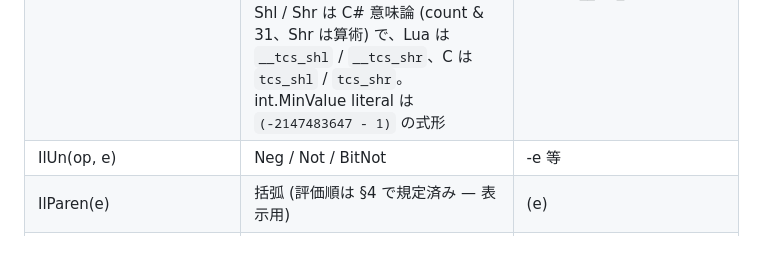
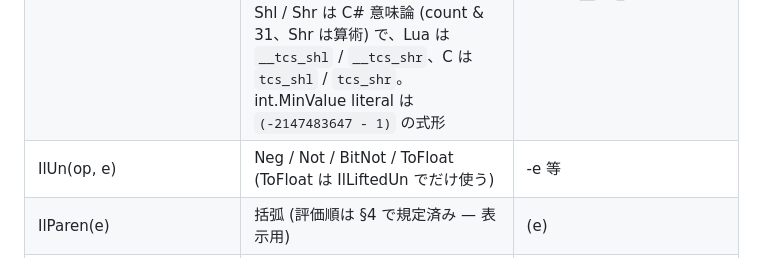
Before and after one commit to neguse/tcs, a Markdown page: doc/il-reference.md, the part around the change. Rendered like a GitHub page.

Commit message:
docs: il-reference の単項演算に ToFloat を足す
Co-Authored-By: Claude Opus 5.5 <noreply@anthropic.com>
Claude-Session: https://claude.ai/code/session_01FEQctyh6Nnjz3coL2HThRS

```diff
--- a/doc/il-reference.md
+++ b/doc/il-reference.md
@@ -58,7 +58,7 @@ assembly 参照で直接消費する。
 | IlIndex(recv, idx, plusOne) | 要素 place。plusOne=0-based→1-based | recv[idx + 1] |
 | IlLen(e) | List.Count / string.Length / array.Length | #e |
 | IlBin(op, l, r) | 型解決済み二項演算 (§4-6)。op に DivInt/RemInt は無い — それらは IlCall("__tcs_idiv"/"__tcs_irem")。float→int cast は IlCall("__tcs_trunc") (0 方向 truncation)。float literal は `7.0` 形 (integer subtype にしない)。Shl / Shr は C# 意味論 (count & 31、Shr は算術) で、Lua は `__tcs_shl` / `__tcs_shr`、C は `tcs_shl` / `tcs_shr`。int.MinValue literal は `(-2147483647 - 1)` の式形 | l op r / \_\_tcs_shl(l, r) |
-| IlUn(op, e) | Neg / Not / BitNot | -e 等 |
+| IlUn(op, e) | Neg / Not / BitNot / ToFloat (ToFloat は IlLiftedUn でだけ使う) | -e 等 |
 | IlParen(e) | 括弧 (評価順は §4 で規定済み — 表示用) | (e) |
 | IlTernary(c, t, f) | 条件式 | Lua backend は文位置へ下ろす (temp local + if、評価順は左 operand を先に temp 束縛、短絡右辺は条件付き if、while 条件は `while true do do 前置文; if not c then break end end`、until は本体後に temp 評価)。`??` の右辺が呼び出しを含むときも同じ。前置文を置けない文脈 (IIFE 内 / field initializer 式) だけ IIFE (#25) |
 | IlCall(callee, args) | 解決済み callee 名の呼び出し。callee は "Class.Method" / intrinsic 名 (§13: print, Math.*, String.*, List.*, Dict.*, Char.*, table.*, string.format, string.byte / string.char (char ↔ 1 byte string), tostring, math.fmod, \_\_tcs_idiv, \_\_tcs_irem) | callee(args) |
```
